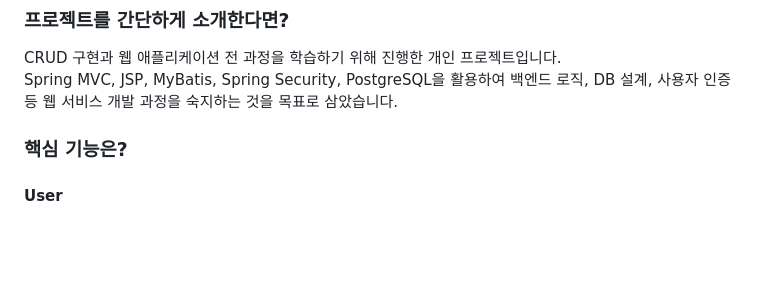
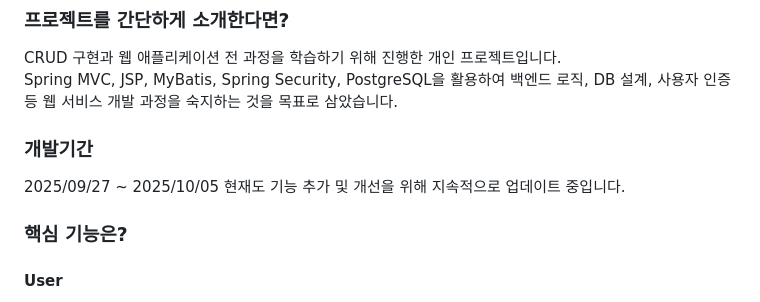
Before and after one commit to tinskyblue/BookMario, a Markdown page: README.md, the part around the change. Drawn GitHub-style; blank space fills up the shorter version.

Commit message:
Add development period to README
Added development period and ongoing updates information.

```diff
--- a/README.md
+++ b/README.md
@@ -10,6 +10,10 @@
 ### 프로젝트를 간단하게 소개한다면?
 CRUD 구현과 웹 애플리케이션 전 과정을 학습하기 위해 진행한 개인 프로젝트입니다.<br>
 Spring MVC, JSP, MyBatis, Spring Security, PostgreSQL을 활용하여 백엔드 로직, DB 설계, 사용자 인증 등 웹 서비스 개발 과정을 숙지하는 것을 목표로 삼았습니다.
+
+### 개발기간
+2025/09/27 ~ 2025/10/05
+현재도 기능 추가 및 개선을 위해 지속적으로 업데이트 중입니다.
 
 ### 핵심 기능은?
 #### User
```
